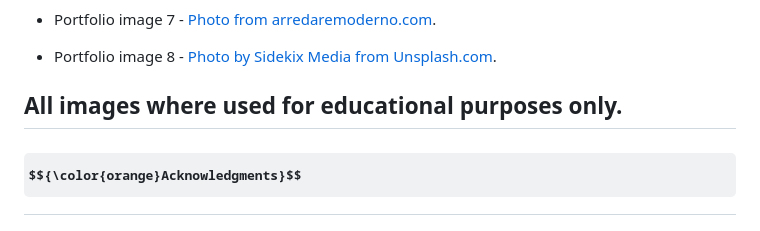
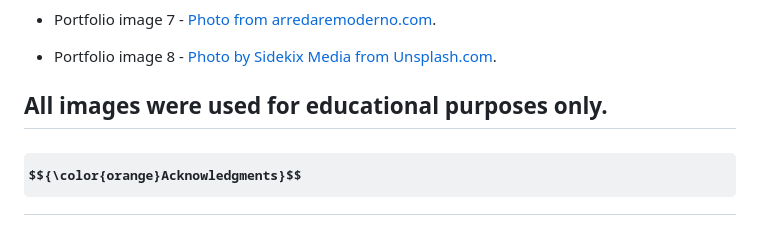
Before and after one commit to JarekB-dev/KitchenMakers, a Markdown page: README.md, the part around the change. GitHub-like rendering; some formulas as TeX source.

Commit message:
correct spelling mistakes

```diff
--- a/README.md
+++ b/README.md
@@ -401,7 +401,7 @@ Results of the test :
 
 - Portfolio image 8 - [Photo by Sidekix Media from Unsplash.com](https://unsplash.com/photos/oCw5_evbWyI).
 
-## All images where used for educational purposes only.
+## All images were used for educational purposes only.
 
 <a name="acknowledgments"></a>
 
```
